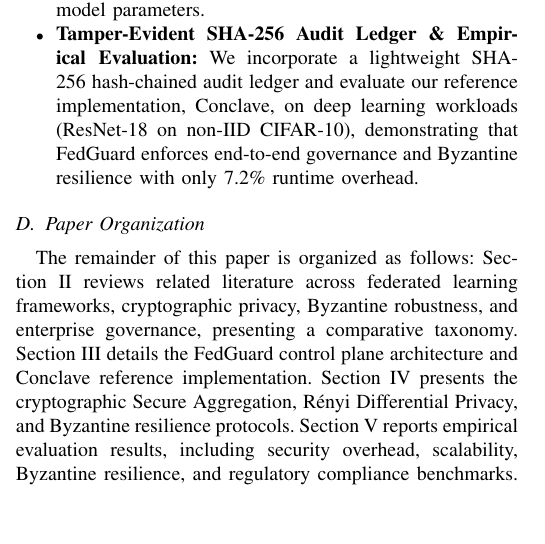
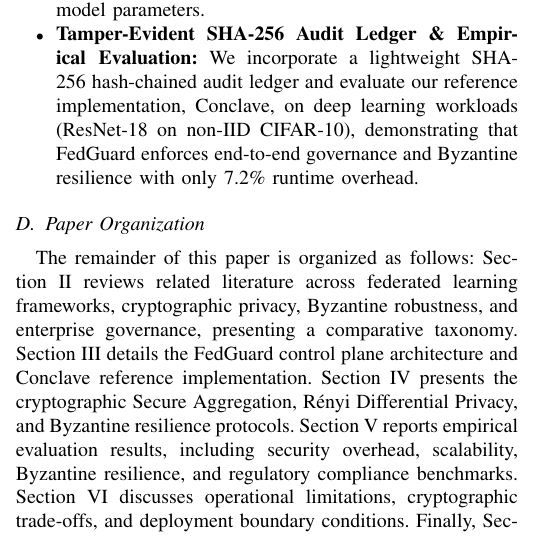
Before and after one commit to Shariq12345/conclave_v1, a LaTeX paper (research_paper/main.tex, which reads research_paper/sections/introduction.tex): part of one column of page 2 of 13, cut so that both start at the same text, the shorter picture padded with empty space. Compiled offline with pdfLaTeX.

Commit message:
Synchronize Paper Organization in introduction.tex to list Section VI (Limitations)

```diff
--- a/research_paper/sections/introduction.tex
+++ b/research_paper/sections/introduction.tex
@@ -40,4 +40,4 @@ The primary contributions of this work are summarized as follows:
 
 \subsection{Paper Organization}
 
-The remainder of this paper is organized as follows: Section~\ref{sec:related_work} reviews related literature across federated learning frameworks, cryptographic privacy, Byzantine robustness, and enterprise governance, presenting a comparative taxonomy. Section~\ref{sec:architecture} details the FedGuard control plane architecture and Conclave reference implementation. Section~\ref{sec:crypto_privacy} presents the cryptographic Secure Aggregation, R\'enyi Differential Privacy, and Byzantine resilience protocols. Section~\ref{sec:evaluation} reports empirical evaluation results, including security overhead, scalability, Byzantine resilience, and regulatory compliance benchmarks. Finally, Section~\ref{sec:conclusion} concludes the paper and outlines future research directions.
+The remainder of this paper is organized as follows: Section~\ref{sec:related_work} reviews related literature across federated learning frameworks, cryptographic privacy, Byzantine robustness, and enterprise governance, presenting a comparative taxonomy. Section~\ref{sec:architecture} details the FedGuard control plane architecture and Conclave reference implementation. Section~\ref{sec:crypto_privacy} presents the cryptographic Secure Aggregation, R\'enyi Differential Privacy, and Byzantine resilience protocols. Section~\ref{sec:evaluation} reports empirical evaluation results, including security overhead, scalability, Byzantine resilience, and regulatory compliance benchmarks. Section~\ref{sec:limitations} discusses operational limitations, cryptographic trade-offs, and deployment boundary conditions. Finally, Section~\ref{sec:conclusion} concludes the paper and outlines future research directions.
```
Also changed, not shown: research_paper/main.pdf.
